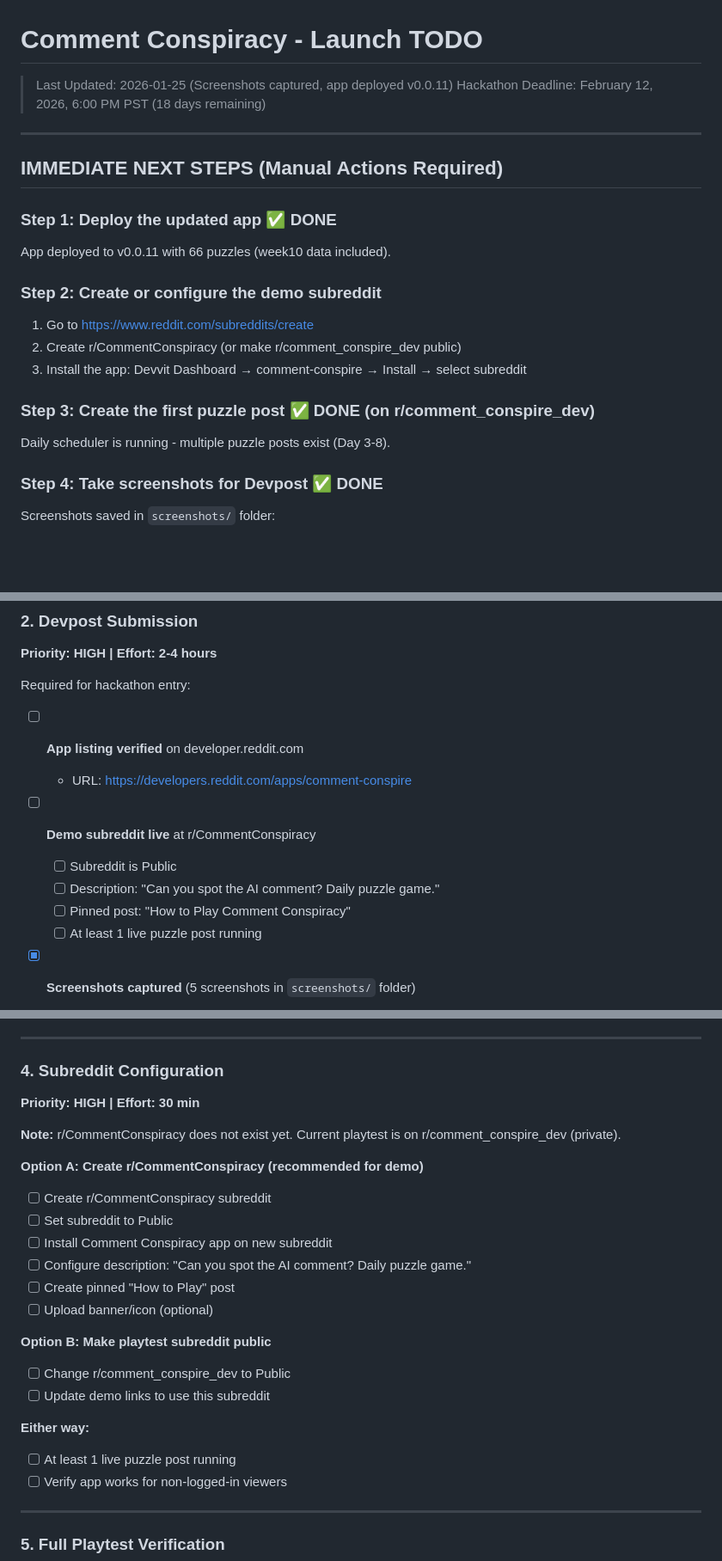
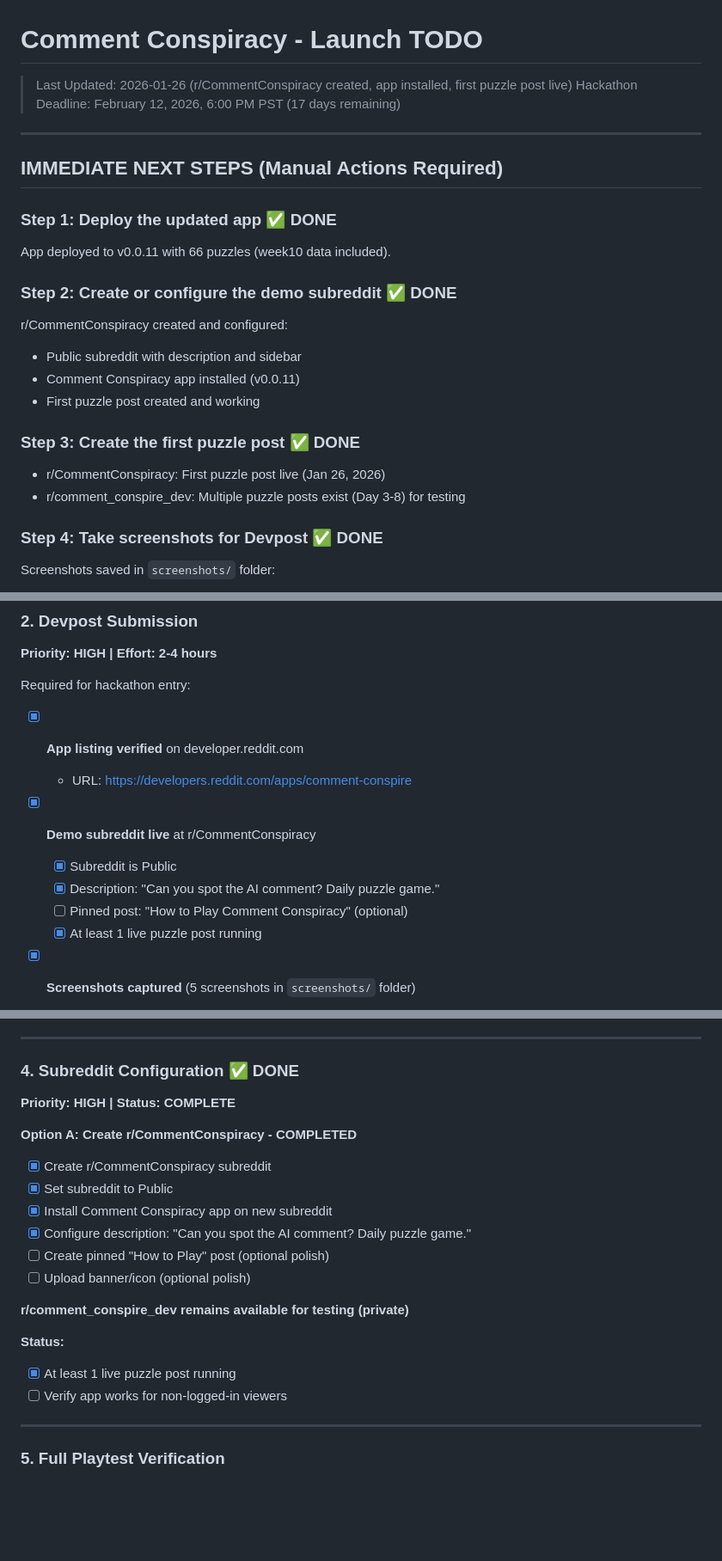
Before and after one commit to sgharlow/comment-conspiracy, a Markdown page: TODO.md, 3 parts joined by grey strips. Shown at 86% size. Drawn GitHub-style; blank space fills up the shorter version.

Commit message:
Update TODO.md: r/CommentConspiracy subreddit created and app installed
- Created r/CommentConspiracy public subreddit
- Installed Comment Conspiracy app (v0.0.11)
- First puzzle post is live and working
- Updated infrastructure checklist and completion status

Co-Authored-By: Claude Opus 4.5 <noreply@anthropic.com>

```diff
--- a/TODO.md
+++ b/TODO.md
@@ -1,7 +1,7 @@
 # Comment Conspiracy - Launch TODO
 
-> Last Updated: 2026-01-25 (Screenshots captured, app deployed v0.0.11)
-> Hackathon Deadline: February 12, 2026, 6:00 PM PST (18 days remaining)
+> Last Updated: 2026-01-26 (r/CommentConspiracy created, app installed, first puzzle post live)
+> Hackathon Deadline: February 12, 2026, 6:00 PM PST (17 days remaining)
 
 ---
 
@@ -10,13 +10,15 @@
 ### Step 1: Deploy the updated app ✅ DONE
 App deployed to v0.0.11 with 66 puzzles (week10 data included).
 
-### Step 2: Create or configure the demo subreddit
-1. Go to https://www.reddit.com/subreddits/create
-2. Create r/CommentConspiracy (or make r/comment_conspire_dev public)
-3. Install the app: Devvit Dashboard → comment-conspire → Install → select subreddit
+### Step 2: Create or configure the demo subreddit ✅ DONE
+r/CommentConspiracy created and configured:
+- Public subreddit with description and sidebar
+- Comment Conspiracy app installed (v0.0.11)
+- First puzzle post created and working
 
-### Step 3: Create the first puzzle post ✅ DONE (on r/comment_conspire_dev)
-Daily scheduler is running - multiple puzzle posts exist (Day 3-8).
+### Step 3: Create the first puzzle post ✅ DONE
+- r/CommentConspiracy: First puzzle post live (Jan 26, 2026)
+- r/comment_conspire_dev: Multiple puzzle posts exist (Day 3-8) for testing
 
 ### Step 4: Take screenshots for Devpost ✅ DONE
 Screenshots saved in `screenshots/` folder:
@@ -69,14 +71,14 @@ Completed:
 
 Required for hackathon entry:
 
-- [ ] **App listing verified** on developer.reddit.com
+- [x] **App listing verified** on developer.reddit.com
   - URL: https://developers.reddit.com/apps/comment-conspire
 
-- [ ] **Demo subreddit live** at r/CommentConspiracy
-  - [ ] Subreddit is Public
-  - [ ] Description: "Can you spot the AI comment? Daily puzzle game."
-  - [ ] Pinned post: "How to Play Comment Conspiracy"
-  - [ ] At least 1 live puzzle post running
+- [x] **Demo subreddit live** at r/CommentConspiracy
+  - [x] Subreddit is Public
+  - [x] Description: "Can you spot the AI comment? Daily puzzle game."
+  - [ ] Pinned post: "How to Play Comment Conspiracy" (optional)
+  - [x] At least 1 live puzzle post running
 
 - [x] **Screenshots captured** (5 screenshots in `screenshots/` folder)
   - [x] Welcome screen (01-welcome-screen.png)
@@ -114,25 +116,21 @@ The daily puzzle scheduler posts at midnight UTC.
 
 ---
 
-### 4. Subreddit Configuration
-**Priority: HIGH | Effort: 30 min**
+### 4. Subreddit Configuration ✅ DONE
+**Priority: HIGH | Status: COMPLETE**
 
-**Note:** r/CommentConspiracy does not exist yet. Current playtest is on r/comment_conspire_dev (private).
+**Option A: Create r/CommentConspiracy - COMPLETED**
+- [x] Create r/CommentConspiracy subreddit
+- [x] Set subreddit to Public
+- [x] Install Comment Conspiracy app on new subreddit
+- [x] Configure description: "Can you spot the AI comment? Daily puzzle game."
+- [ ] Create pinned "How to Play" post (optional polish)
+- [ ] Upload banner/icon (optional polish)
 
-**Option A: Create r/CommentConspiracy (recommended for demo)**
-- [ ] Create r/CommentConspiracy subreddit
-- [ ] Set subreddit to Public
-- [ ] Install Comment Conspiracy app on new subreddit
-- [ ] Configure description: "Can you spot the AI comment? Daily puzzle game."
-- [ ] Create pinned "How to Play" post
-- [ ] Upload banner/icon (optional)
+**r/comment_conspire_dev remains available for testing (private)**
 
-**Option B: Make playtest subreddit public**
-- [ ] Change r/comment_conspire_dev to Public
-- [ ] Update demo links to use this subreddit
-
-**Either way:**
-- [ ] At least 1 live puzzle post running
+**Status:**
+- [x] At least 1 live puzzle post running
 - [ ] Verify app works for non-logged-in viewers
 
 ---
```
Also changed, not shown: other parts of TODO.md (+14 -4 lines).
